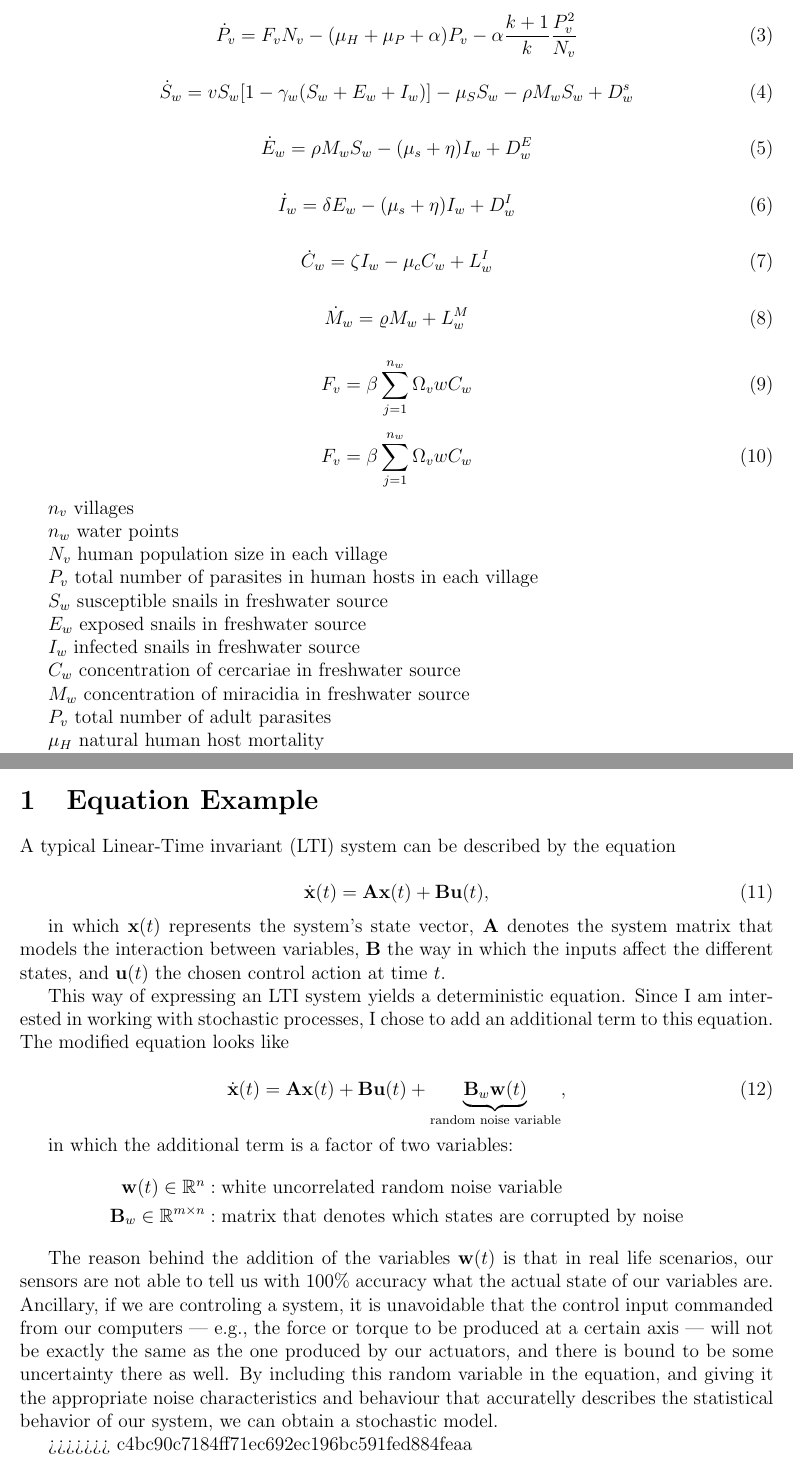
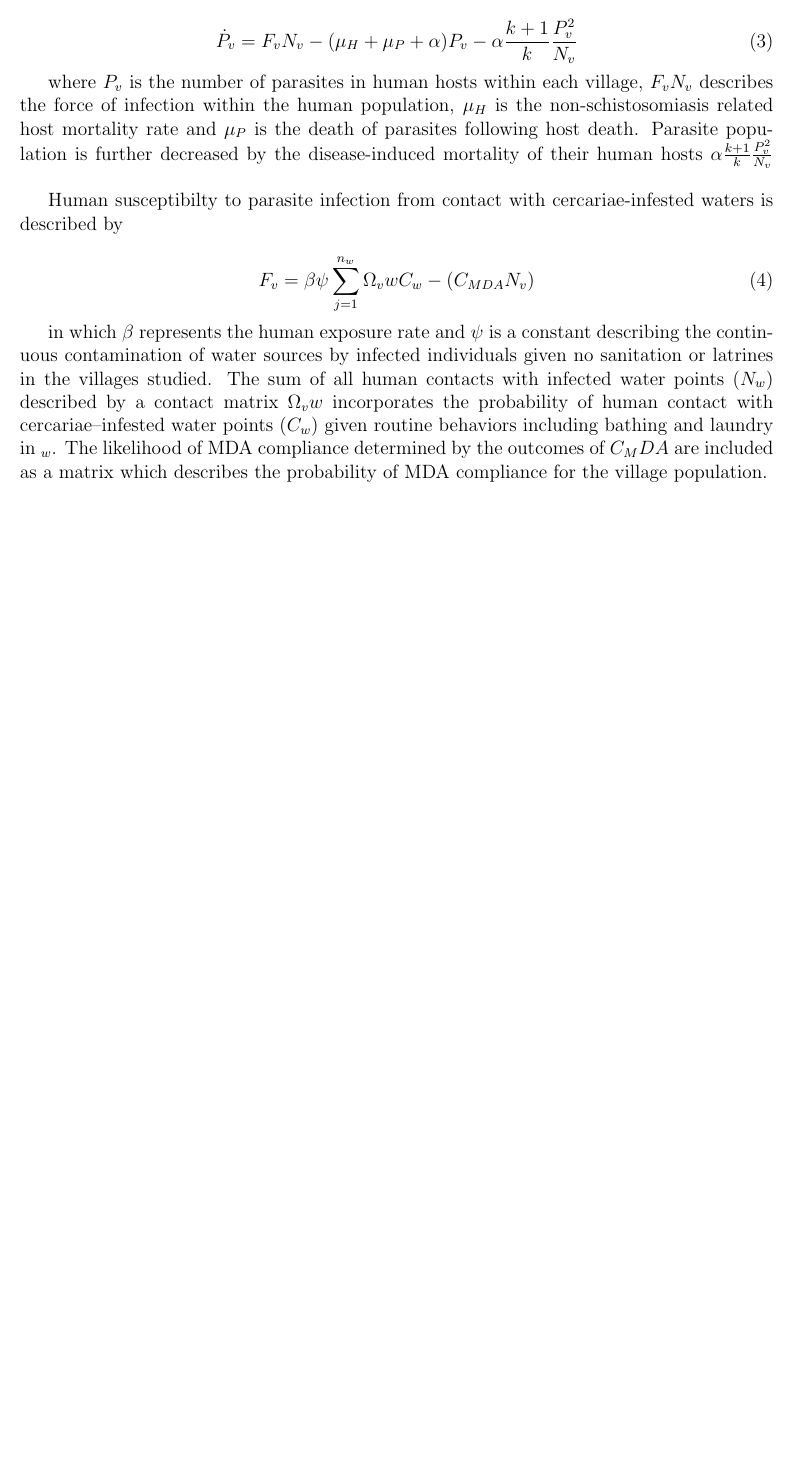
Before and after one commit to oliviakern/togo-schisto, a LaTeX document (report/togo-schisto.tex): two parts of pages 2 and 3 of 3 before the commit and part of page 2 of 2 after it, the two joined at a grey line, cut so that both start at the same text, the shorter picture padded with empty space. Compiled offline with pdfLaTeX.

Commit message:
updating t-s

```diff
--- a/report/togo-schisto.tex
+++ b/report/togo-schisto.tex
@@ -38,22 +56,17 @@ boolean values
+ \begin{equation}\label{eq:ParasiteRateofChange}
+ \dot{P}_v = F_vN_v - (\mu_H + \mu_P + \alpha)P_v - \alpha \frac{k +1 }{k}\frac{P_v^2}{N_v}
+ \end{equation}
+
+where $P_v$ is the number of parasites in human hosts within each village, $F_vN_v$ describes the force of infection within the human population, $\mu_H$ is the non-schistosomiasis related host mortality rate and  $\mu_P$ is the death of parasites following host death. Parasite population is further decreased by the disease-induced mortality of their human hosts $\alpha \frac{k +1 }{k}\frac{P_v^2}{N_v}$
 \linebreak
 
-%Want to place MDA delivery in the context of local ecological transmission networks/pathways through the following:
-%How does MDA compliance (% of population compliant) affect schistosomiais infection levels?
- %I want to be able to express the importance of number of present (1,2,3,4,5,6) persons in the household through a multipyling factor of the probability
-%Distribution activities are supposed to take place over the course of one month (=/- 15 days) there is a maximum of 30/182.5 days allocated for distribution
+ Human susceptibilty to parasite infection from contact with cercariae-infested waters is described by
 
-%	mapping of highly trafficked water points
-%proximity to villages
-%human infection rates at USP and village level
-%snail collection at these {w_p}
-%snail classification and diagnostics to determine snail infection load at given site
-%trasnmission dynamics via hydrological transport of schistosome larvae.
+\begin{equation}\label{eq:ForceofInfection}
+ F_v = \beta \psi \sum_{j=1}^{n_w} \Omega_vw C_w - (C_{MDA}{N_v})
+\end{equation}
+%I don't really know if beta and psi should be mutiplied or added
 
-%-------------part 2
-Until now, MDA has been the sole intervention used for Schistosomiasis control in Togo. Given the challenges of achieving high coverage rates and therefore high rates of control with MDA alone, it may be desireable to explore the implementation of addtional strategies for Schistosomiasis control, focused on snail to human transmission dynamics. Many recent studies(cite) have highlighted the effectiveness of a combination of MDA and snail control strategies for Schistosomiasis control.
-
-To simulate the benefits of such interventions for control in Ogou,  I will apply a set of ordinary differential equations adapted from Ciddio et al. 2017 which model the dynamics of Schistosomiasis transmission between snail and human populations. I have incorporated my own unique variables to reflect local phenomena affecting infection rates observed during my fieldwork in Ogou. These are $\iota_H$ representing net immigration into Ogou, which we assume is $>$0 given a stable influx of Ghanian immigrants into the region (\ref{eq:PopRateofChange}) %; $var2$
-
-%It is important to account for/consider the number of Ghanian immigrants belonging to the () culture who join the community given without having received preventative chemotherapy, increasing the susceptible human population
+in which $\beta$ represents the human exposure rate and $\psi$ is a constant describing the continuous contamination of water sources by infected individuals given no sanitation or latrines in the villages studied. The sum of all human contacts with infected water points ($N_w$) described by a contact matrix $\Omega_vw$ incorporates the probability of human contact with cercariae--infested water points ($C_w$) given routine behaviors including bathing and laundry in $_w$. The likelihood of MDA compliance determined by the outcomes of $C_MDA$ are included as a matrix which describes the probability of MDA compliance for the village population.
 
 
@@ -71,56 +72,0 @@ This $N_v$ is the symbol for the population...
- \begin{equation}\label{eq:ParasiteRateofChange}
- \dot{P}_v = F_vN_v - (\mu_H + \mu_P + \alpha)P_v - \alpha \frac{k +1}{k} \frac{P_v^2}{N_v}
- \end{equation}
-
-\begin{equation}\label{eq:SusceptibleRateofChange}
-\dot{S}_w = vS_w [1- \gamma_w (S_w + E_w + I_w)] - \mu_S S_w - \rho M_wS_w + D_w^s
- %$\mathscr{D}$
-\end{equation}
-
-\begin{equation}\label{eq:ExposedRateofChange}
-\dot{E}_w = \rho M_wS_w - (\mu_s +\eta) I_w + D_w^E
-\end{equation}
-
-\begin{equation}\label{eq:InfectedRateofChange}
-\dot{I}_w = \delta E_w - (\mu_s +\eta) I_w + D_w^I
-\end{equation}
-
-\begin{equation}\label{eq:CercariaeRateofChange}
-\dot{C}_w = \zeta I_w - \mu_cC_w+  L_w^I
- %$\mathscr{L}$
-\end{equation}
-
-\begin{equation}\label{eq:MiracidiaRateofChange}
-\dot{M}_w = \varrho M_w +  L_w^M
- %$\mathscr{L}$
-\end{equation}
-
-\begin{equation}\label{eq:ForceofInfection}
- F_v = \beta \sum_{j=1}^{n_w} \Omega_vw C_w
-\end{equation}
-
-\begin{equation}\label{eq:contact matrix}
- F_v = \beta \sum_{j=1}^{n_w} \Omega_vw C_w
-\end{equation}
-
-$n_v$ villages
-
-$n_w$ water points
-
-$N_v$ human population size in each village
-
-$P_v$ total number of parasites in human hosts in each village
-
-$S_w$ susceptible snails in freshwater source
-
-$E_w$ exposed snails in freshwater source
-
-$I_w$ infected snails in freshwater source
-
-$C_w$ concentration of cercariae in freshwater source
-
-$M_w$  concentration of miracidia in freshwater source
-
-$P_v$ total number of adult parasites
-
-$\mu_H$ natural human host mortality
@@ -157,28 +73,2 @@ $\mu_s$ mortality rate of susceptible snails
-\section{Equation Example}
-
-A typical Linear-Time invariant (LTI) system can be described by the equation
-
-\begin{equation}\label{eq:ltiSys}
-\dot{\mathbf{x}}(t) = \mathbf{A} \mathbf{x}(t) + \mathbf{B} \mathbf{u}(t),
-\end{equation}
-
-in which ${\mathbf{x}}(t)$ represents the system's state vector, $\mathbf{A}$ denotes the system matrix that models the interaction between variables, $\mathbf{B}$ the way in which the inputs affect the different states, and $\mathbf{u}(t)$ the chosen control action at time $t$.
-
-This way of expressing an LTI system yields a deterministic equation. Since I am interested in working with stochastic processes, I chose to add an additional term to this equation. The modified equation  looks like
-
-\begin{equation}\label{eq:ltiSysStochastic}
-\dot{\mathbf{x}}(t) = \mathbf{A} \mathbf{x}(t) + \mathbf{B} \mathbf{u}(t) + \underbrace{ \mathbf{B}_w \mathbf{w}(t)}_{\text{random noise variable}},
-\end{equation}
-
-in which the additional term is a factor of two variables:
-\begin{align*}
-\mathbf{w}(t) \in \mathbb{R}^{n} &: \text{white uncorrelated random noise variable} \\
-\mathbf{B}_w \in \mathbb{R}^{m\times n} &: \text{matrix that denotes which states are corrupted by noise}
-\end{align*}
-
-
-The reason behind the addition of the variables $\mathbf{w}(t)$ is that in real life scenarios, our sensors are not able to tell us with $100\%$ accuracy what the actual state of our variables are. Ancillary, if we are controling a system, it is unavoidable that the control input commanded from our computers --- e.g., the force or torque to be produced at a certain axis --- will not be exactly the same as the one produced by our actuators, and there is bound to be some uncertainty there as well. By including this random variable in the equation, and giving it the appropriate noise characteristics and behaviour that accuratelly describes the statistical behavior of our system, we can obtain a stochastic model.
-
->>>>>>> c4bc90c7184ff71ec692ec196bc591fed884feaa
 
 \end{document}
```
Also changed, not shown: report/togo-schisto.pdf, report/togo-schisto.tex (81 more changed lines).
